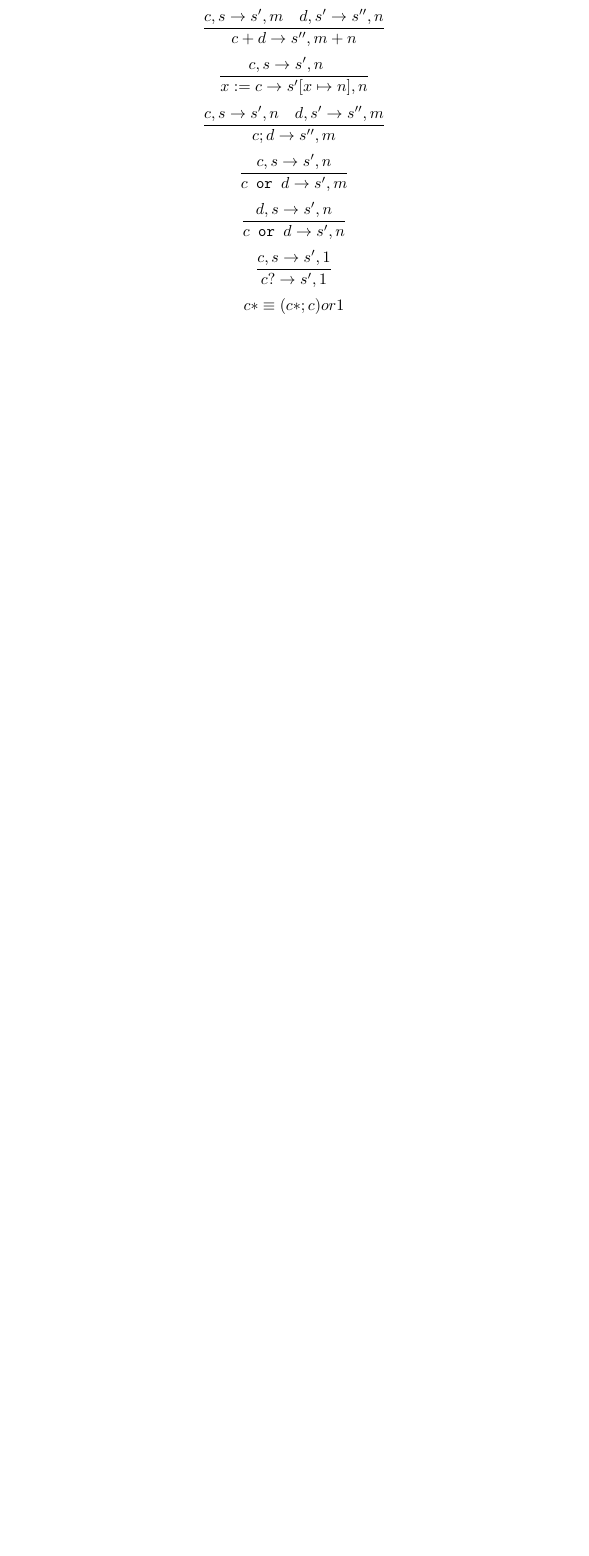
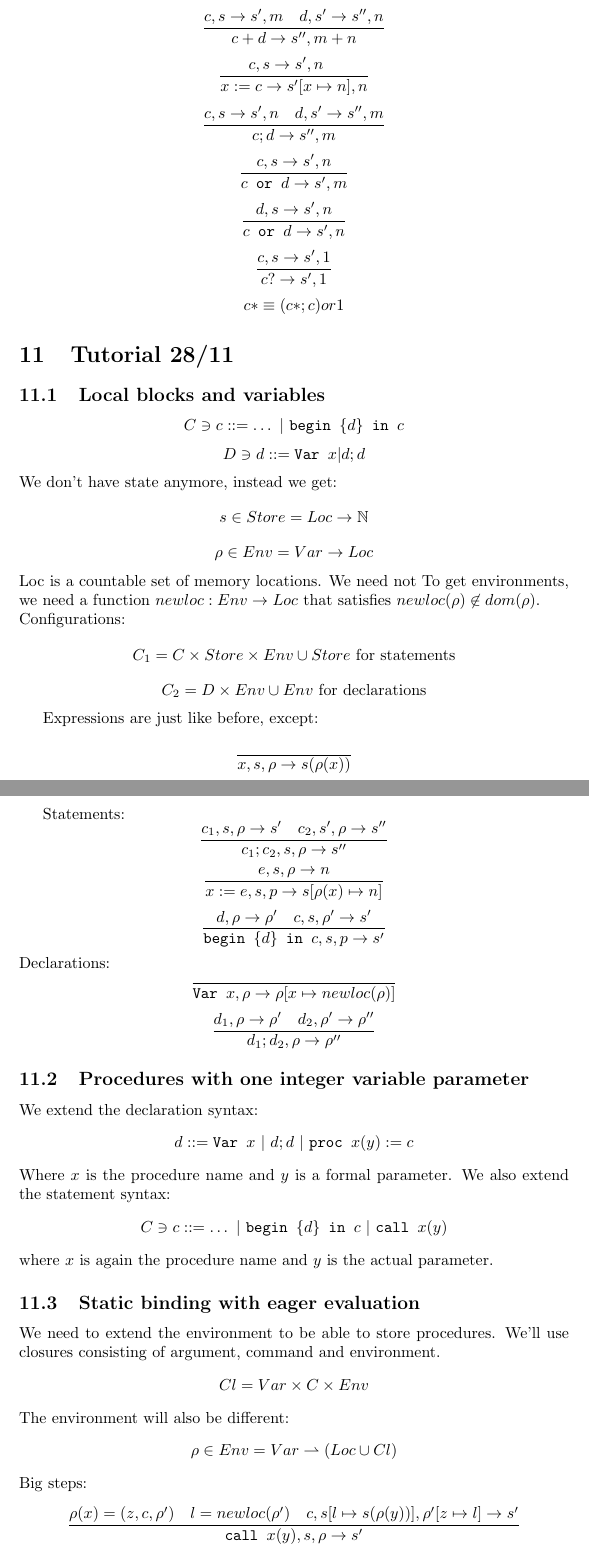
Before and after one commit to Joald/semwer, a LaTeX document (notatki_cw.tex): part of page 10 of 10 before the commit and two parts of pages 10 and 11 of 13 after it, the two joined at a grey line, cut so that both start at the same text, the shorter picture padded with empty space. Compiled offline with pdfLaTeX.

Commit message:
28/11 tutorial

```diff
--- a/notatki_cw.tex
+++ b/notatki_cw.tex
@@ -1,7 +1,7 @@
 \documentclass{article}
 \usepackage[utf8]{inputenc}
 \usepackage{amsfonts}
-%\usepackage{polski}
+\usepackage{soul}
 \usepackage{textcomp}
 \usepackage{color}
 \usepackage{enumitem}
@@ -422,3 +422,69 @@ $$\frac{
 	c,s\rightarrow s',1
 }{c?\rightarrow s',1}$$
 $$c*\equiv (c*;c) or 1$$
+
+
+\section{Tutorial 28/11}
+\subsection{Local blocks and variables}
+$$C\ni c::=\dots\ |\ \texttt{begin }\{d\}\texttt{ in } c$$
+$$D\ni d::=\texttt{Var }x|d;d$$
+We don't have state anymore, instead we get:
+$$s\in Store = Loc  \rightarrow \mathbb{N}$$
+$$\rho\in Env = Var \rightarrow Loc$$
+Loc is a countable set of memory locations. We need not
+To get environments, we need a function $ newloc:Env \rightarrow Loc $ that satisfies $ newloc(\rho)\not\in dom(\rho) $.\\
+Configurations:
+$$ C_1=C\times Store\times Env \cup Store
+\text{ for statements}$$
+$$ C_2= D\times Env\cup Env
+\text{ for declarations}$$
+
+Expressions are just like before, except:
+$$\frac{}{x,s,\rho \rightarrow s(\rho(x))}$$
+
+Statements:
+$$\frac{
+	c_1,s,\rho \rightarrow s'\ \ \
+	c_2,s',\rho \rightarrow s''
+}{c_1;c_2,s,\rho \rightarrow s''}$$
+$$\frac{
+	e,s,\rho \rightarrow n
+}{
+	x:=e,s,p \rightarrow s[\rho(x)\mapsto n]
+}$$
+$$\frac{
+	d,\rho \rightarrow \rho'\ \ \
+	c,s,\rho' \rightarrow s'
+}{
+	\texttt{begin }\{d\}\texttt{ in } c,s,p \rightarrow s'
+}$$
+Declarations:
+$$\frac{
+}{
+	\texttt{Var }x,\rho \rightarrow \rho[x\mapsto newloc(\rho)]
+}$$
+$$\frac{
+	d_1,\rho  \rightarrow \rho'\ \ \
+	d_2,\rho'  \rightarrow \rho''
+}{
+	d_1;d_2,\rho \rightarrow \rho''
+}$$
+\subsection{Procedures with one integer variable parameter}
+We extend the declaration syntax:
+$$d::=\texttt{Var }x\ |\ d;d\ |\ \texttt{proc }x(y):=c$$
+Where $ x $ is the procedure name and $ y $ is a formal parameter.
+We also extend the statement syntax:
+$$C\ni c::=\dots\ |\ \texttt{begin }\{d\}\texttt{ in } c\ |\ \texttt{call }x(y)$$
+where $ x $ is again the procedure name and $ y $ is the actual parameter.
+\subsection{Static binding with eager evaluation}
+We need to extend the environment to be able to store procedures.
+We'll use closures consisting of argument, command and environment.
+$$Cl=Var\times C\times Env$$
+The environment will also be different:
+$$\rho\in Env = Var \rightharpoonup (Loc\cup Cl)$$
+Big steps:
+$$\frac{
+	\rho(x)=(z,c,\rho')\ \ \
+	l = newloc(\rho')\ \ \
+	c,s[l\mapsto s(\rho(y))],\rho'[z\mapsto l] \rightarrow s'
+}{\texttt{call }x(y),s,\rho \rightarrow s'}$$
```
Also changed, not shown: notatki_cw.pdf, notatki_cw.tex (67 more changed lines).
